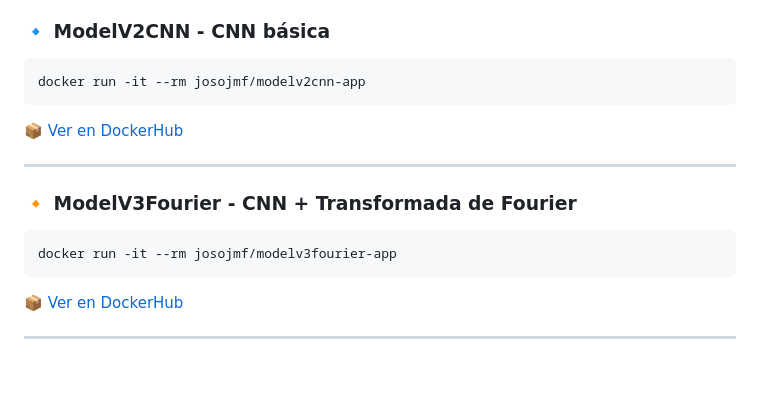
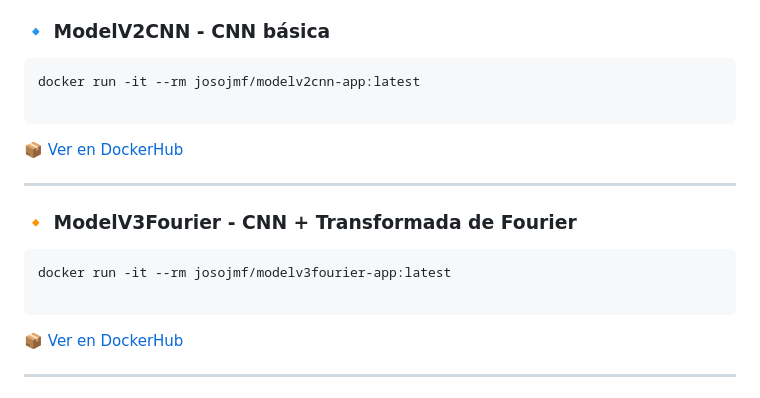
Before and after one commit to Josojmf/AI_EMG_TFG, a Markdown page: Readme.md, the part around the change printed below. Rendered like a GitHub page; blank space fills up the shorter version.

````diff
--- a/Readme.md
+++ b/Readme.md
@@ -102,7 +102,8 @@ Puedes ejecutar los modelos directamente desde las imágenes publicadas en Docke
 ### 🔹 ModelV2CNN - CNN básica
 
 ```bash
-docker run -it --rm josojmf/modelv2cnn-app
+docker run -it --rm josojmf/modelv2cnn-app:latest
+
 ```
 
 📦 [Ver en DockerHub](https://hub.docker.com/repository/docker/josojmf/modelv2cnn-app)
@@ -112,7 +113,8 @@ docker run -it --rm josojmf/modelv2cnn-app
 ### 🔸 ModelV3Fourier - CNN + Transformada de Fourier
 
 ```bash
-docker run -it --rm josojmf/modelv3fourier-app
+docker run -it --rm josojmf/modelv3fourier-app:latest
+
 ```
 
 📦 [Ver en DockerHub](https://hub.docker.com/repository/docker/josojmf/modelv3fourier-app)
````
Also changed, not shown: other parts of Readme.md (+2 -1 lines).
